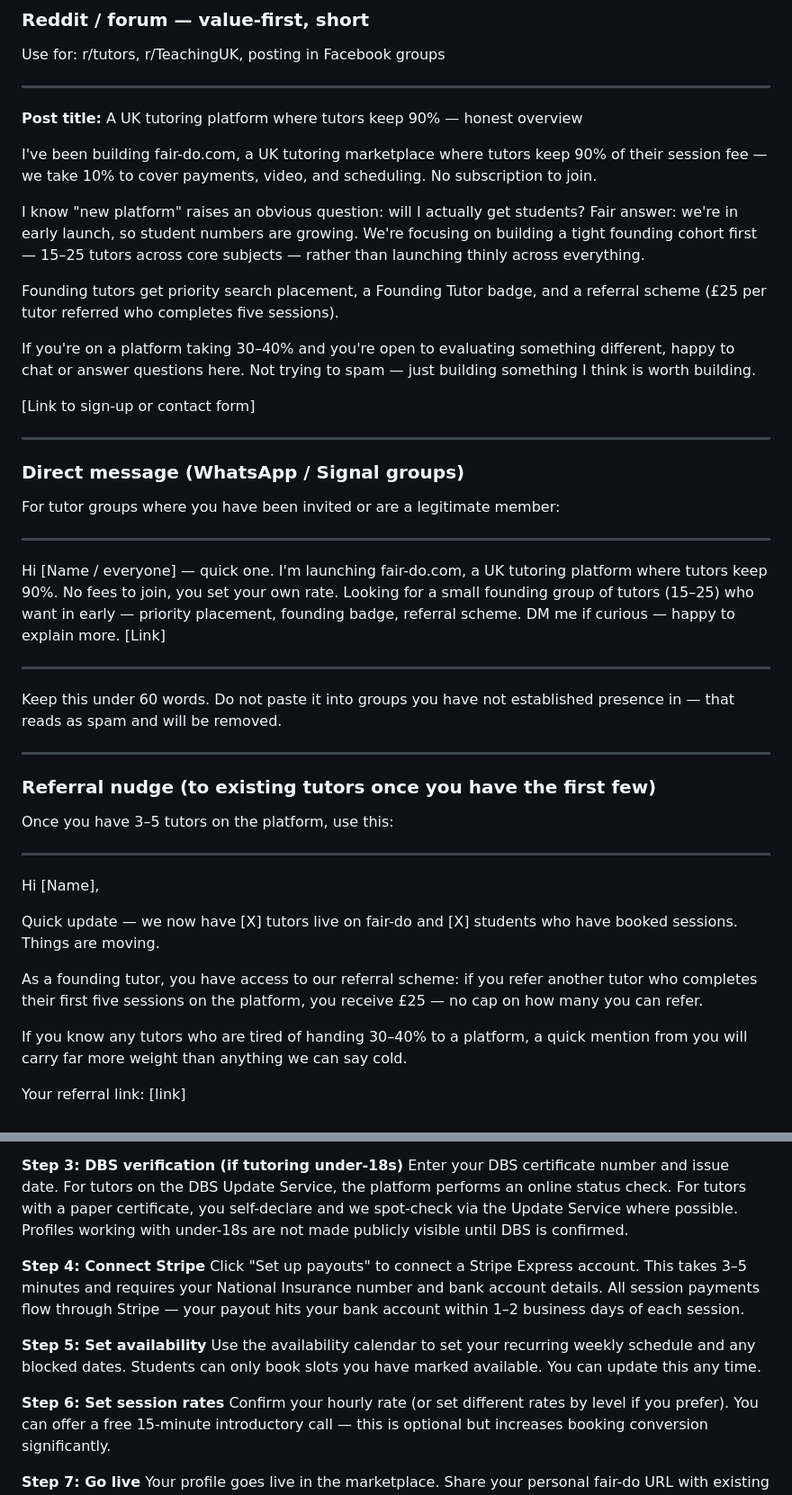
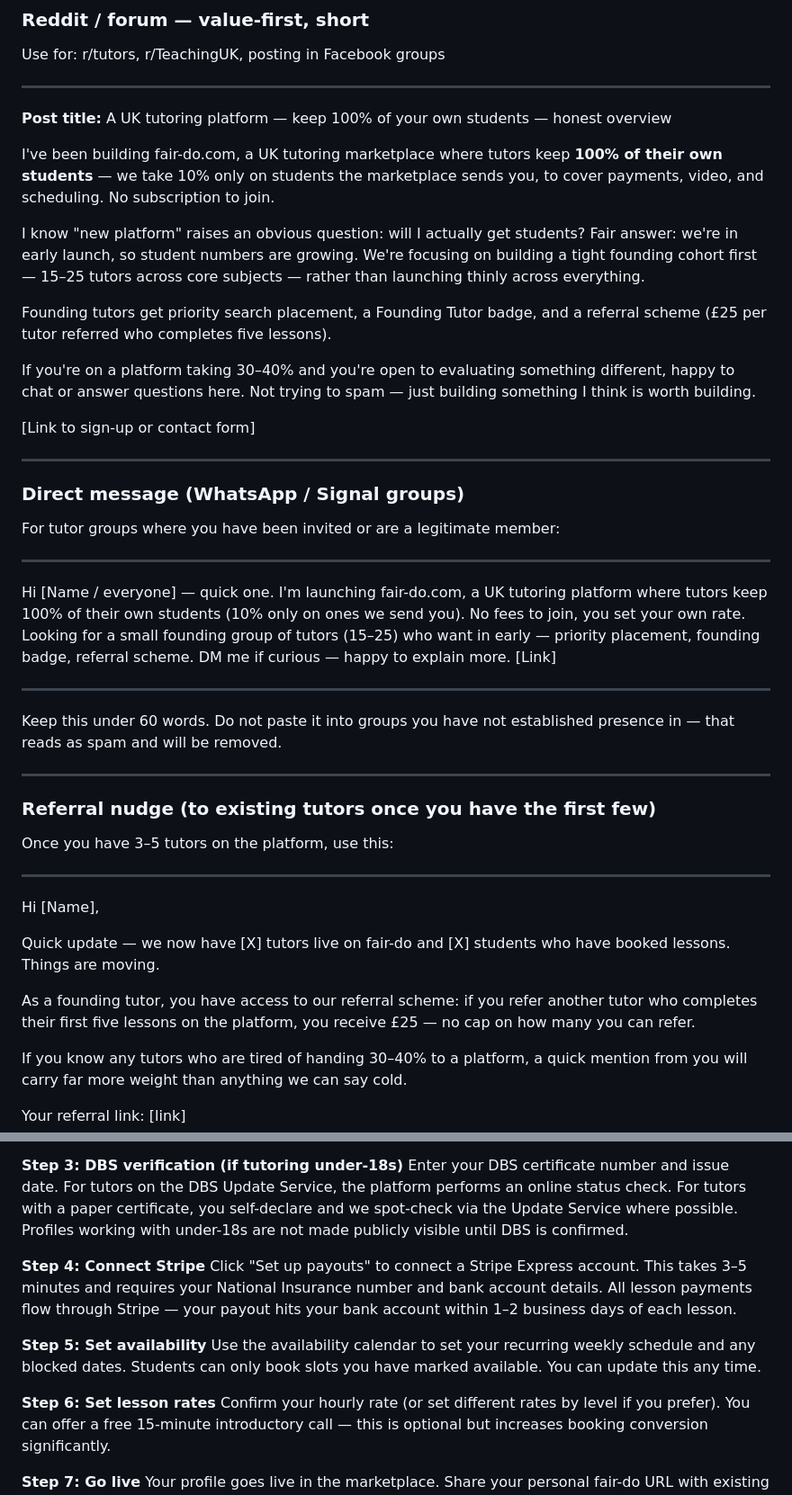
Before and after one commit to JoelMHarvey/fair-do, a Markdown page: docs/RECRUITMENT.md, 2 parts joined by grey strips. Shown at 90% size. GitHub-like rendering.

```diff
--- a/docs/RECRUITMENT.md
+++ b/docs/RECRUITMENT.md
@@ -110,13 +110,13 @@ Use for: r/tutors, r/TeachingUK, posting in Facebook groups
 
 ---
 
-**Post title:** A UK tutoring platform where tutors keep 90% — honest overview
+**Post title:** A UK tutoring platform — keep 100% of your own students — honest overview
 
-I've been building fair-do.com, a UK tutoring marketplace where tutors keep 90% of their session fee — we take 10% to cover payments, video, and scheduling. No subscription to join.
+I've been building fair-do.com, a UK tutoring marketplace where tutors keep **100% of their own students** — we take 10% only on students the marketplace sends you, to cover payments, video, and scheduling. No subscription to join.
 
 I know "new platform" raises an obvious question: will I actually get students? Fair answer: we're in early launch, so student numbers are growing. We're focusing on building a tight founding cohort first — 15–25 tutors across core subjects — rather than launching thinly across everything.
 
-Founding tutors get priority search placement, a Founding Tutor badge, and a referral scheme (£25 per tutor referred who completes five sessions).
+Founding tutors get priority search placement, a Founding Tutor badge, and a referral scheme (£25 per tutor referred who completes five lessons).
 
 If you're on a platform taking 30–40% and you're open to evaluating something different, happy to chat or answer questions here. Not trying to spam — just building something I think is worth building.
 
@@ -130,7 +130,7 @@ For tutor groups where you have been invited or are a legitimate member:
 
 ---
 
-Hi [Name / everyone] — quick one. I'm launching fair-do.com, a UK tutoring platform where tutors keep 90%. No fees to join, you set your own rate. Looking for a small founding group of tutors (15–25) who want in early — priority placement, founding badge, referral scheme. DM me if curious — happy to explain more. [Link]
+Hi [Name / everyone] — quick one. I'm launching fair-do.com, a UK tutoring platform where tutors keep 100% of their own students (10% only on ones we send you). No fees to join, you set your own rate. Looking for a small founding group of tutors (15–25) who want in early — priority placement, founding badge, referral scheme. DM me if curious — happy to explain more. [Link]
 
 ---
 
@@ -146,9 +146,9 @@ Once you have 3–5 tutors on the platform, use this:
 
 Hi [Name],
 
-Quick update — we now have [X] tutors live on fair-do and [X] students who have booked sessions. Things are moving.
+Quick update — we now have [X] tutors live on fair-do and [X] students who have booked lessons. Things are moving.
 
-As a founding tutor, you have access to our referral scheme: if you refer another tutor who completes their first five sessions on the platform, you receive £25 — no cap on how many you can refer.
+As a founding tutor, you have access to our referral scheme: if you refer another tutor who completes their first five lessons on the platform, you receive £25 — no cap on how many you can refer.
 
 If you know any tutors who are tired of handing 30–40% to a platform, a quick mention from you will carry far more weight than anything we can say cold.
 
@@ -208,12 +208,12 @@ Enter subjects taught, levels (Primary, KS3, GCSE, A-Level, University, Adult),
 Enter your DBS certificate number and issue date. For tutors on the DBS Update Service, the platform performs an online status check. For tutors with a paper certificate, you self-declare and we spot-check via the Update Service where possible. Profiles working with under-18s are not made publicly visible until DBS is confirmed.
 
 **Step 4: Connect Stripe**
-Click "Set up payouts" to connect a Stripe Express account. This takes 3–5 minutes and requires your National Insurance number and bank account details. All session payments flow through Stripe — your payout hits your bank account within 1–2 business days of each session.
+Click "Set up payouts" to connect a Stripe Express account. This takes 3–5 minutes and requires your National Insurance number and bank account details. All lesson payments flow through Stripe — your payout hits your bank account within 1–2 business days of each lesson.
 
 **Step 5: Set availability**
 Use the availability calendar to set your recurring weekly schedule and any blocked dates. Students can only book slots you have marked available. You can update this any time.
 
-**Step 6: Set session rates**
+**Step 6: Set lesson rates**
 Confirm your hourly rate (or set different rates by level if you prefer). You can offer a free 15-minute introductory call — this is optional but increases booking conversion significantly.
 
 **Step 7: Go live**
```
Also changed, not shown: other parts of docs/RECRUITMENT.md (+22 -22 lines), docs/SCALE-AND-EXPANSION.md (+1 -1 lines).
